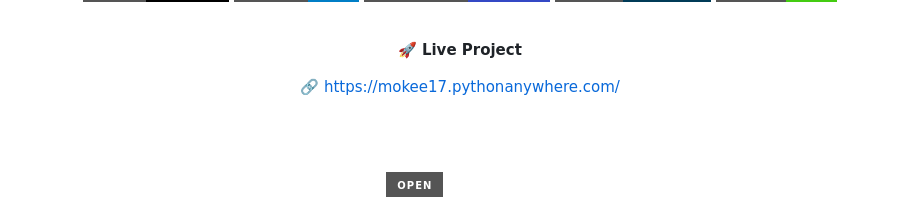
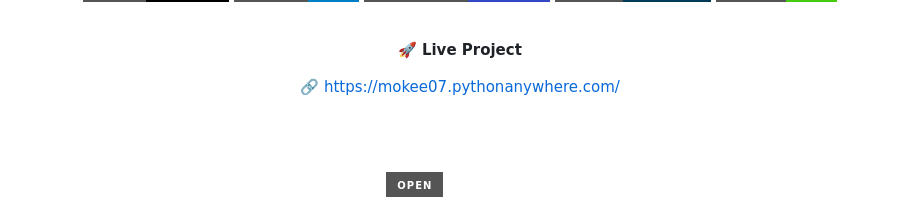
Before and after one commit to Moksh-dev/blackbox-dynamic, a Markdown page: README.md, the part around one of its changes. Drawn GitHub-style; badges without logos.

```diff
--- a/README.md
+++ b/README.md
@@ -21,7 +21,7 @@ Built as a personal digital space with premium visuals, hidden areas, anonymous
 
 🚀 **Live Project**
 
-🔗 https://mokee17.pythonanywhere.com/
+🔗 https://mokee07.pythonanywhere.com/
 
 <br><br>
 
```
Also changed, not shown: other parts of README.md (+1 -1 lines).
